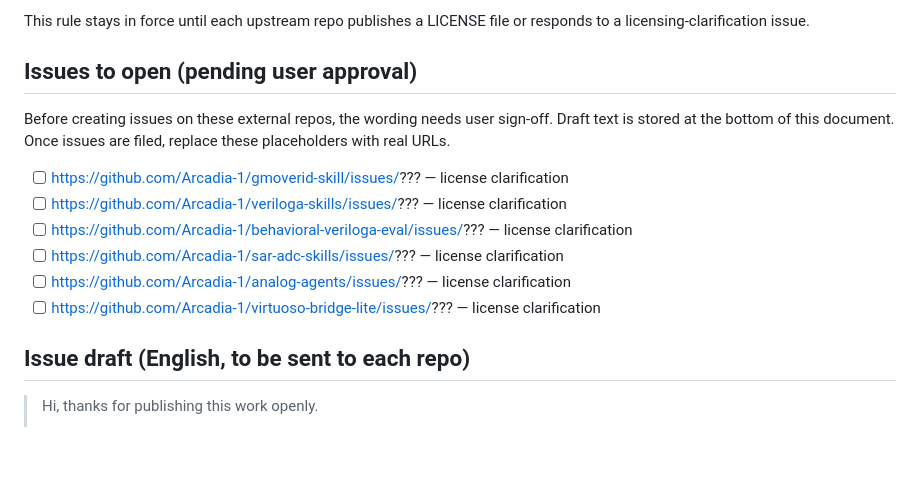
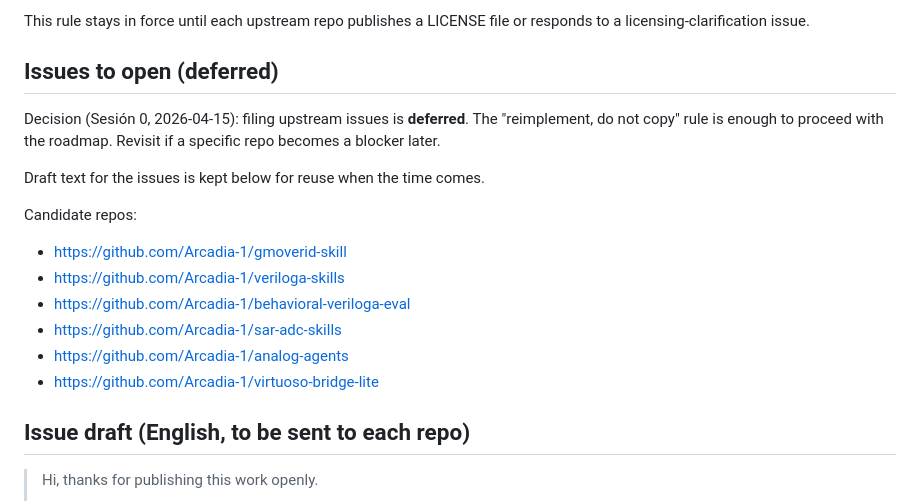
Before and after one commit to Mauricio-xx/eda-agents, a Markdown page: docs/license_status.md, the part around the change. GitHub-like rendering; blank space fills up the shorter version.

Commit message:
docs: defer upstream license-clarification issues
Decided in Session 0: the 'reimplement, do not copy' rule suffices for
the roadmap. Filing issues on the six Arcadia-1 repos without LICENSE is
deferred until a specific repo becomes a blocker. Draft message retained
for reuse.

```diff
--- a/docs/license_status.md
+++ b/docs/license_status.md
@@ -33,18 +33,22 @@ For every repo without a LICENSE file:
 This rule stays in force until each upstream repo publishes a LICENSE
 file or responds to a licensing-clarification issue.
 
-## Issues to open (pending user approval)
+## Issues to open (deferred)
 
-Before creating issues on these external repos, the wording needs user
-sign-off. Draft text is stored at the bottom of this document. Once
-issues are filed, replace these placeholders with real URLs.
+Decision (Sesión 0, 2026-04-15): filing upstream issues is **deferred**.
+The "reimplement, do not copy" rule is enough to proceed with the
+roadmap. Revisit if a specific repo becomes a blocker later.
 
-- [ ] https://github.com/Arcadia-1/gmoverid-skill/issues/??? — license clarification
-- [ ] https://github.com/Arcadia-1/veriloga-skills/issues/??? — license clarification
-- [ ] https://github.com/Arcadia-1/behavioral-veriloga-eval/issues/??? — license clarification
-- [ ] https://github.com/Arcadia-1/sar-adc-skills/issues/??? — license clarification
-- [ ] https://github.com/Arcadia-1/analog-agents/issues/??? — license clarification
-- [ ] https://github.com/Arcadia-1/virtuoso-bridge-lite/issues/??? — license clarification
+Draft text for the issues is kept below for reuse when the time comes.
+
+Candidate repos:
+
+- https://github.com/Arcadia-1/gmoverid-skill
+- https://github.com/Arcadia-1/veriloga-skills
+- https://github.com/Arcadia-1/behavioral-veriloga-eval
+- https://github.com/Arcadia-1/sar-adc-skills
+- https://github.com/Arcadia-1/analog-agents
+- https://github.com/Arcadia-1/virtuoso-bridge-lite
 
 ## Issue draft (English, to be sent to each repo)
 
```
